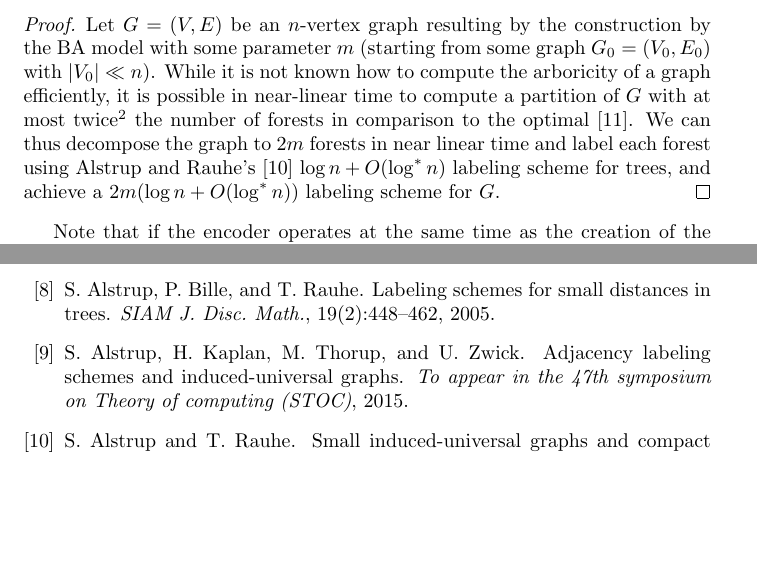
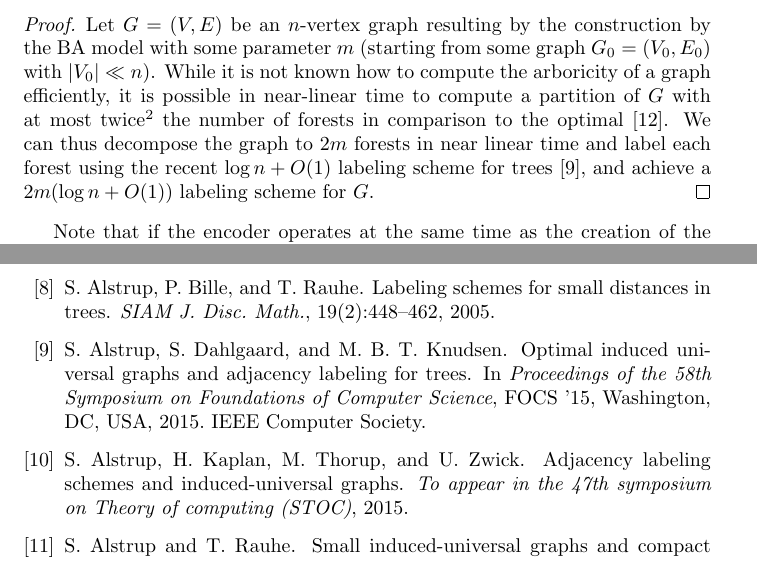
Before and after one commit to noyrotbart/PowerLaw, a LaTeX paper (Power law/Legacy versions/JacobChristmas.tex, which reads Power law/ScaleFree.tex, Power law/lit.bib): two parts of pages 12 and 18 of 21, joined at a grey line, cut so that both start at the same text, the shorter picture padded with empty space. Compiled offline with pdfLaTeX.

Commit message:
Changed the log* reference to the update log n +O(1)

```diff
--- a/Power law/ScaleFree.tex
+++ b/Power law/ScaleFree.tex
@@ -23,7 +23,7 @@ The family of graphs generated by the BA model has an $O(m \log n)$ adjacency la
 \begin{proof}
 Let  $G=(V,E)$  be an $n$-vertex graph resulting by the construction  by the BA model with some parameter $m$ (starting from some graph $G_0 = (V_0,E_0)$ with $\vert V_0 \vert \ll n$).
 While it is not known how to compute the   arboricity of a graph efficiently, it is possible in near-linear time to compute a partition of $G$ with  at most twice\footnote{More precisely, for any $\epsilon \in (0,1)$  there exist an $O(|E(G)| / \epsilon)$ algorithm~\cite{kowalik2006approximation} that computes such partition using at most $(1+ \epsilon)$ times more forests than the optimal.} the number of forests in comparison to the optimal~\cite{arikati1997efficient}.
-We can thus decompose the graph to $2m$ forests in near linear time and label each forest using Alstrup and Rauhe's~\cite{Alstrup02} $\log n + O(\log^* n)$ labeling scheme for trees,  and achieve a $2m (\log n + O(\log^* n))$ labeling scheme for $G$.
+We can thus decompose the graph to $2m$ forests in near linear time and label each forest using the recent $\log n + O(1)$ labeling scheme for trees~\cite{alstrup2015optimal},  and achieve a $2m (\log n+O(1))$ labeling scheme for $G$.
 \end{proof}
 
 Note that if the encoder operates at the same time as the creation of the graph, Proposition \ref{Th:baLabeling} can be strengthened to yield an an $m \log n$ labeling scheme: simply store the
--- a/Power law/lit.bib
+++ b/Power law/lit.bib
@@ -1729,3 +1729,10 @@ language={English}
   biburl    = {http://dblp.uni-trier.de/rec/bib/journals/rsa/BollobasRST01},
   bibsource = {dblp computer science bibliography, http://dblp.org}
 }
+
+@inproceedings{alstrup2015optimal,
+ author = {Alstrup, Stephen and Dahlgaard, S{\o}ren and Knudsen, Mathias B{\ae}k Tejs},
+ title = {Optimal induced universal graphs and adjacency labeling for trees},
+ booktitle = {Proceedings of the 58th Symposium on Foundations of Computer Science},
+ series = {FOCS '15},
+ year = {2015},
```
Also changed, not shown: Power law/Main.bbl, Power law/Main.pdf, Power law/lit.bib (4 more changed lines), 4 other files.
